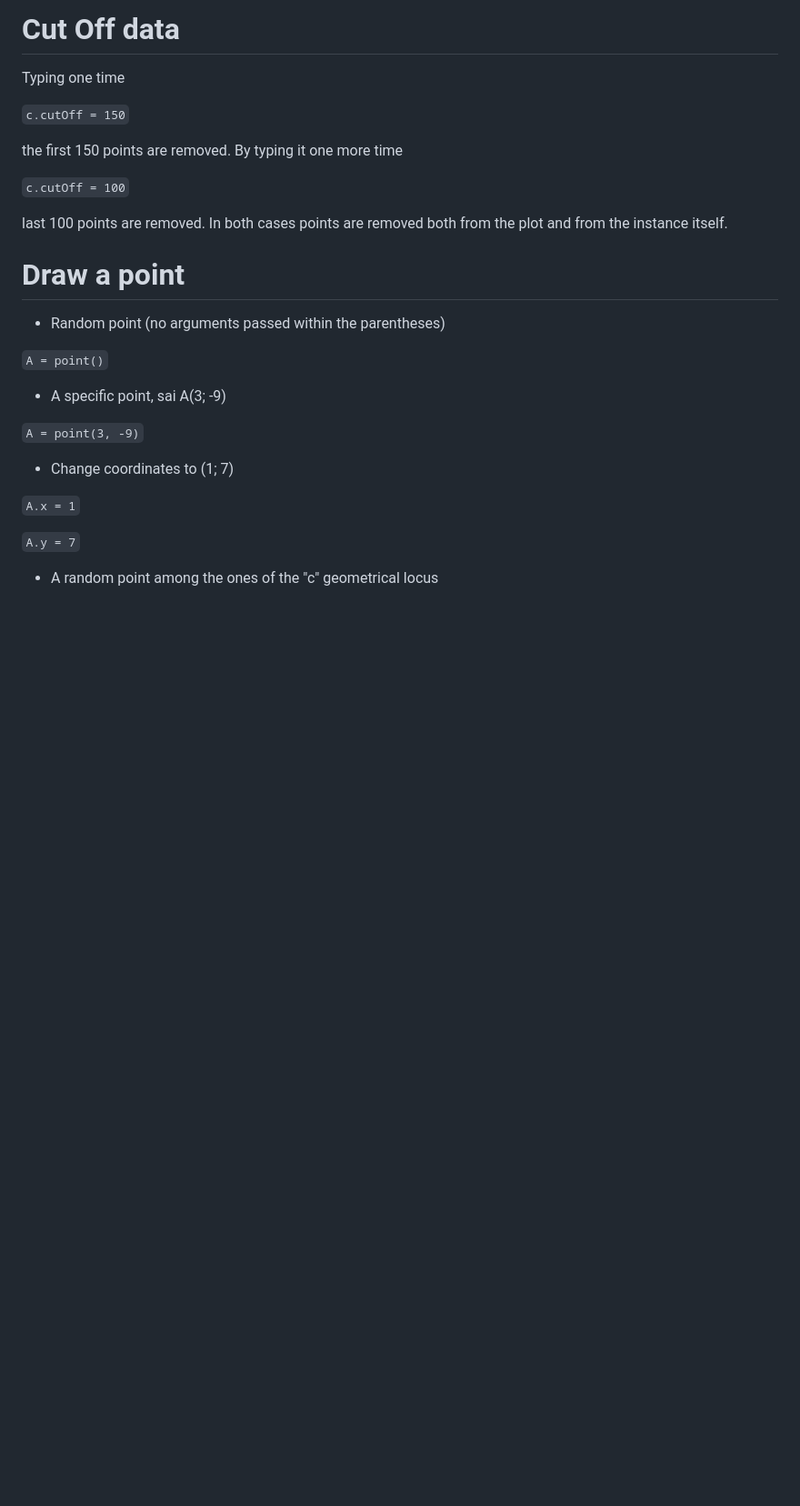
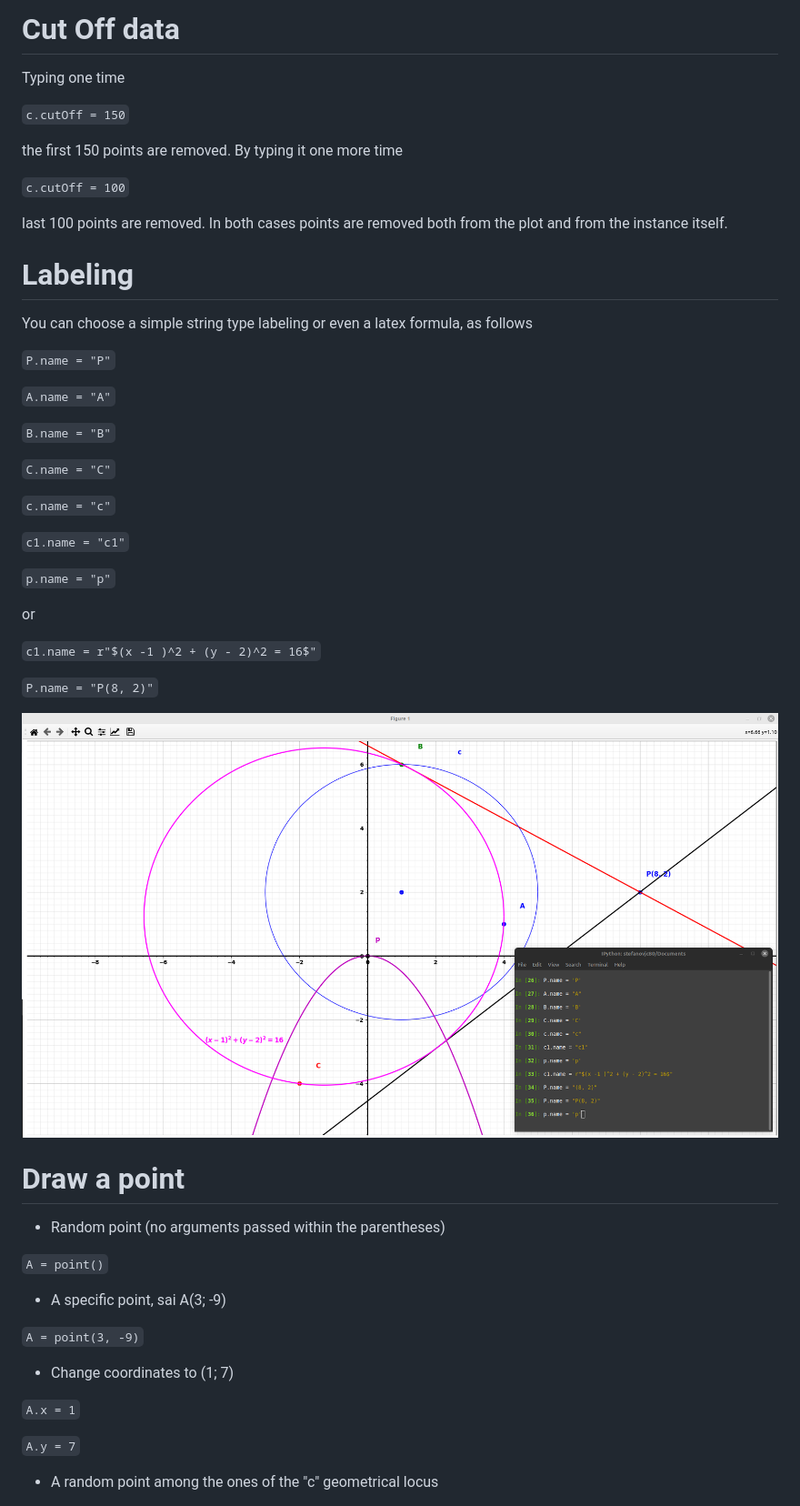
Before and after one commit to stefanovic80/geompy, a Markdown page: README.md, the part around the change. Shown: that part at 91% size. Drawn GitHub-style; pictures changed too: pictures/labeling.png (added); blank space fills up the shorter version.

```diff
--- a/README.md
+++ b/README.md
@@ -254,6 +254,69 @@ the first 150 points are removed. By typing it one more time
 
 last 100 points are removed. In both cases points are removed both from the plot and from the instance itself.
 
+
+
+
+
+
+
+
+
+
+
+# Labeling
+
+You can choose a simple string type labeling or even a latex formula, as follows
+
+`P.name = "P"`
+
+`A.name = "A"`
+
+`B.name = "B"`
+
+`C.name = "C"`
+
+`c.name = "c"`
+
+`c1.name = "c1"`
+
+`p.name = "p"`
+
+
+or
+
+`c1.name = r"$(x -1 )^2 + (y - 2)^2 = 16$"`
+
+
+`P.name = "P(8, 2)"`
+
+
+
+
+
+
+
+![Alt Text](pictures/labeling.png)
+
+
+
+
+
+
+
+
+
+
+
+
+
+
+
+
+
+
+
+
 # Draw a point
 
 
```
